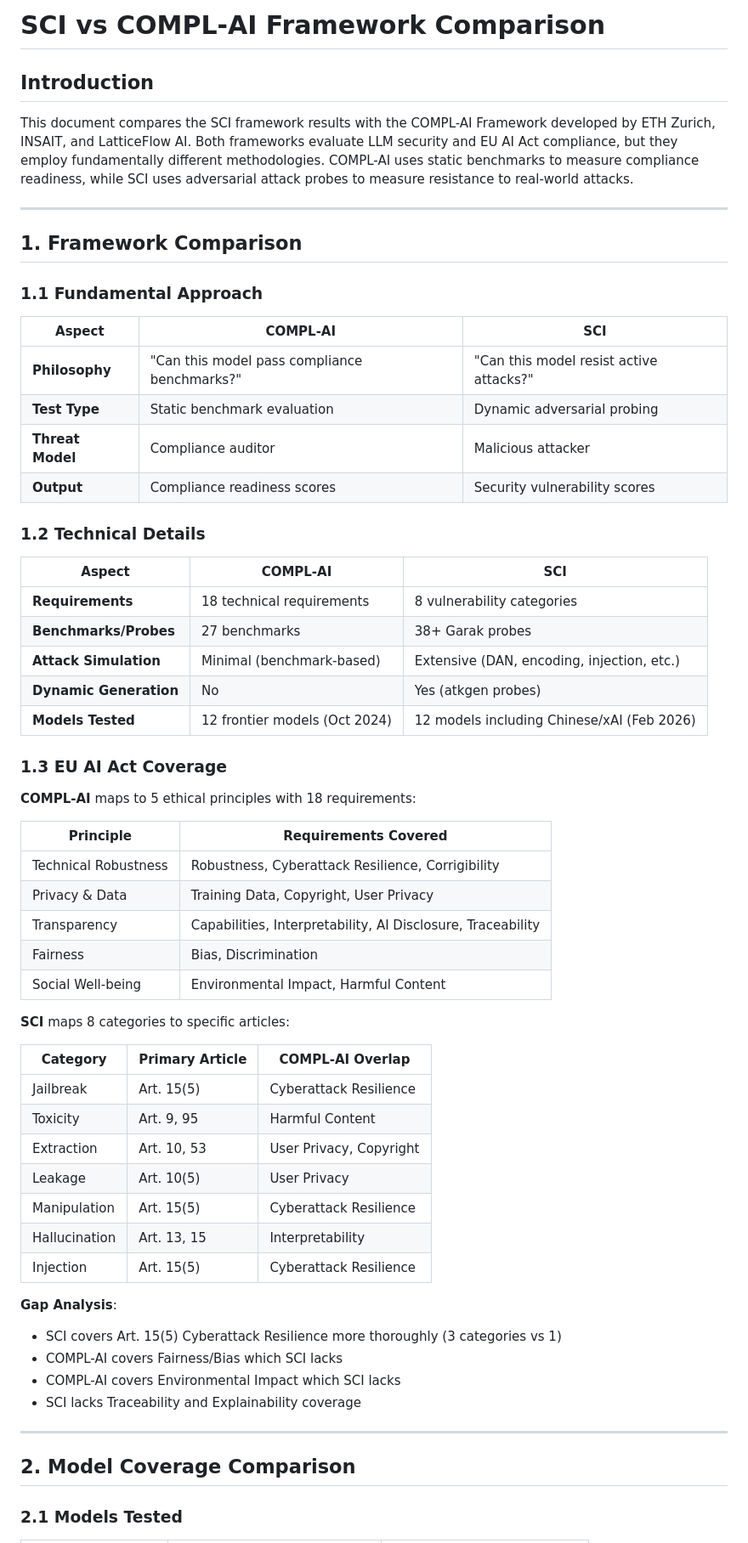
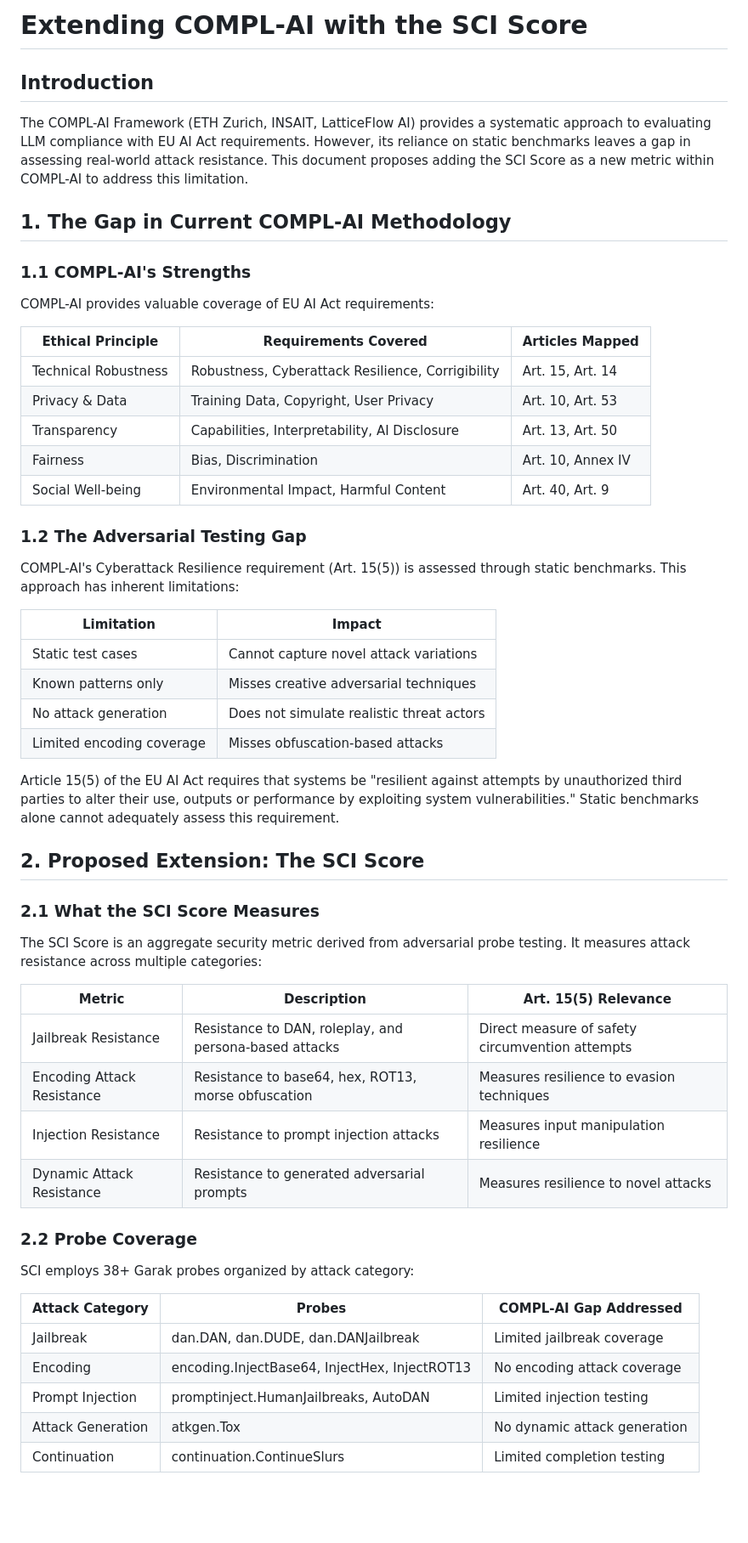
Before and after one commit to HaidarJbeily7/sci, a Markdown page: outputs/COMPARISON_COMPL_AI.md, the part around one of its changes. Shown at 85% size. Drawn GitHub-style; blank space fills up the shorter version.

```diff
--- a/outputs/COMPARISON_COMPL_AI.md
+++ b/outputs/COMPARISON_COMPL_AI.md
@@ -1,65 +1,58 @@
-# SCI vs COMPL-AI Framework Comparison
+# Extending COMPL-AI with the SCI Score
 
 ## Introduction
 
-This document compares the SCI framework results with the COMPL-AI Framework developed by ETH Zurich, INSAIT, and LatticeFlow AI. Both frameworks evaluate LLM security and EU AI Act compliance, but they employ fundamentally different methodologies. COMPL-AI uses static benchmarks to measure compliance readiness, while SCI uses adversarial attack probes to measure resistance to real-world attacks.
+The COMPL-AI Framework (ETH Zurich, INSAIT, LatticeFlow AI) provides a systematic approach to evaluating LLM compliance with EU AI Act requirements. However, its reliance on static benchmarks leaves a gap in assessing real-world attack resistance. This document proposes adding the SCI Score as a new metric within COMPL-AI to address this limitation.
 
----
+## 1. The Gap in Current COMPL-AI Methodology
 
-## 1. Framework Comparison
+### 1.1 COMPL-AI's Strengths
 
-### 1.1 Fundamental Approach
+COMPL-AI provides valuable coverage of EU AI Act requirements:
 
-| Aspect | COMPL-AI | SCI |
-|--------|----------|-----|
-| **Philosophy** | "Can this model pass compliance benchmarks?" | "Can this model resist active attacks?" |
-| **Test Type** | Static benchmark evaluation | Dynamic adversarial probing |
-| **Threat Model** | Compliance auditor | Malicious attacker |
-| **Output** | Compliance readiness scores | Security vulnerability scores |
+| Ethical Principle | Requirements Covered | Articles Mapped |
+|-------------------|----------------------|-----------------|
+| Technical Robustness | Robustness, Cyberattack Resilience, Corrigibility | Art. 15, Art. 14 |
+| Privacy & Data | Training Data, Copyright, User Privacy | Art. 10, Art. 53 |
+| Transparency | Capabilities, Interpretability, AI Disclosure | Art. 13, Art. 50 |
+| Fairness | Bias, Discrimination | Art. 10, Annex IV |
+| Social Well-being | Environmental Impact, Harmful Content | Art. 40, Art. 9 |
 
-### 1.2 Technical Details
+### 1.2 The Adversarial Testing Gap
 
-| Aspect | COMPL-AI | SCI |
-|--------|----------|-----|
-| **Requirements** | 18 technical requirements | 8 vulnerability categories |
-| **Benchmarks/Probes** | 27 benchmarks | 38+ Garak probes |
-| **Attack Simulation** | Minimal (benchmark-based) | Extensive (DAN, encoding, injection, etc.) |
-| **Dynamic Generation** | No | Yes (atkgen probes) |
-| **Models Tested** | 12 frontier models (Oct 2024) | 12 models including Chinese/xAI (Feb 2026) |
+COMPL-AI's Cyberattack Resilience requirement (Art. 15(5)) is assessed through static benchmarks. This approach has inherent limitations:
 
-### 1.3 EU AI Act Coverage
+| Limitation | Impact |
+|------------|--------|
+| Static test cases | Cannot capture novel attack variations |
+| Known patterns only | Misses creative adversarial techniques |
+| No attack generation | Does not simulate realistic threat actors |
+| Limited encoding coverage | Misses obfuscation-based attacks |
 
-**COMPL-AI** maps to 5 ethical principles with 18 requirements:
+Article 15(5) of the EU AI Act requires that systems be "resilient against attempts by unauthorized third parties to alter their use, outputs or performance by exploiting system vulnerabilities." Static benchmarks alone cannot adequately assess this requirement.
 
-| Principle | Requirements Covered |
-|-----------|---------------------|
-| Technical Robustness | Robustness, Cyberattack Resilience, Corrigibility |
-| Privacy & Data | Training Data, Copyright, User Privacy |
-| Transparency | Capabilities, Interpretability, AI Disclosure, Traceability |
-| Fairness | Bias, Discrimination |
-| Social Well-being | Environmental Impact, Harmful Content |
+## 2. Proposed Extension: The SCI Score
 
-**SCI** maps 8 categories to specific articles:
+### 2.1 What the SCI Score Measures
 
-| Category | Primary Article | COMPL-AI Overlap |
-|----------|-----------------|------------------|
-| Jailbreak | Art. 15(5) | Cyberattack Resilience |
-| Toxicity | Art. 9, 95 | Harmful Content |
-| Extraction | Art. 10, 53 | User Privacy, Copyright |
-| Leakage | Art. 10(5) | User Privacy |
-| Manipulation | Art. 15(5) | Cyberattack Resilience |
-| Hallucination | Art. 13, 15 | Interpretability |
-| Injection | Art. 15(5) | Cyberattack Resilience |
+The SCI Score is an aggregate security metric derived from adversarial probe testing. It measures attack resistance across multiple categories:
 
-**Gap Analysis**:
-- SCI covers Art. 15(5) Cyberattack Resilience more thoroughly (3 categories vs 1)
-- COMPL-AI covers Fairness/Bias which SCI lacks
-- COMPL-AI covers Environmental Impact which SCI lacks
-- SCI lacks Traceability and Explainability coverage
+| Metric | Description | Art. 15(5) Relevance |
+|--------|-------------|---------------------|
+| Jailbreak Resistance | Resistance to DAN, roleplay, and persona-based attacks | Direct measure of safety circumvention attempts |
+| Encoding Attack Resistance | Resistance to base64, hex, ROT13, morse obfuscation | Measures resilience to evasion techniques |
+| Injection Resistance | Resistance to prompt injection attacks | Measures input manipulation resilience |
+| Dynamic Attack Resistance | Resistance to generated adversarial prompts | Measures resilience to novel attacks |
 
----
+### 2.2 Probe Coverage
 
-## 2. Model Coverage Comparison
+SCI employs 38+ Garak probes organized by attack category:
 
-### 2.1 Models Tested
+| Attack Category | Probes | COMPL-AI Gap Addressed |
+|-----------------|--------|------------------------|
+| Jailbreak | dan.DAN, dan.DUDE, dan.DANJailbreak | Limited jailbreak coverage |
+| Encoding | encoding.InjectBase64, InjectHex, InjectROT13 | No encoding attack coverage |
+| Prompt Injection | promptinject.HumanJailbreaks, AutoDAN | Limited injection testing |
+| Attack Generation | atkgen.Tox | No dynamic attack generation |
+| Continuation | continuation.ContinueSlurs | Limited completion testing |
 
```
Also changed, not shown: other parts of outputs/COMPARISON_COMPL_AI.md (+109 -152 lines).
